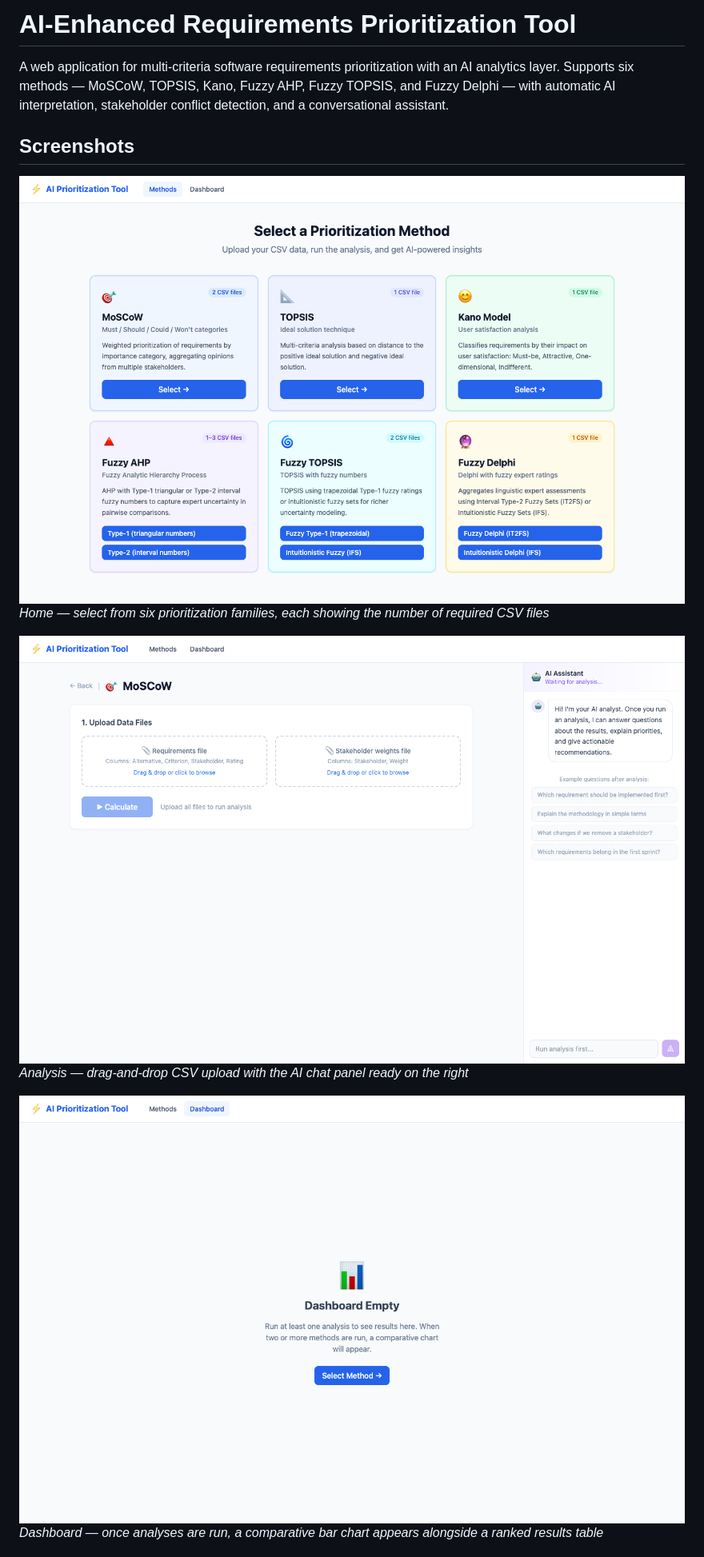
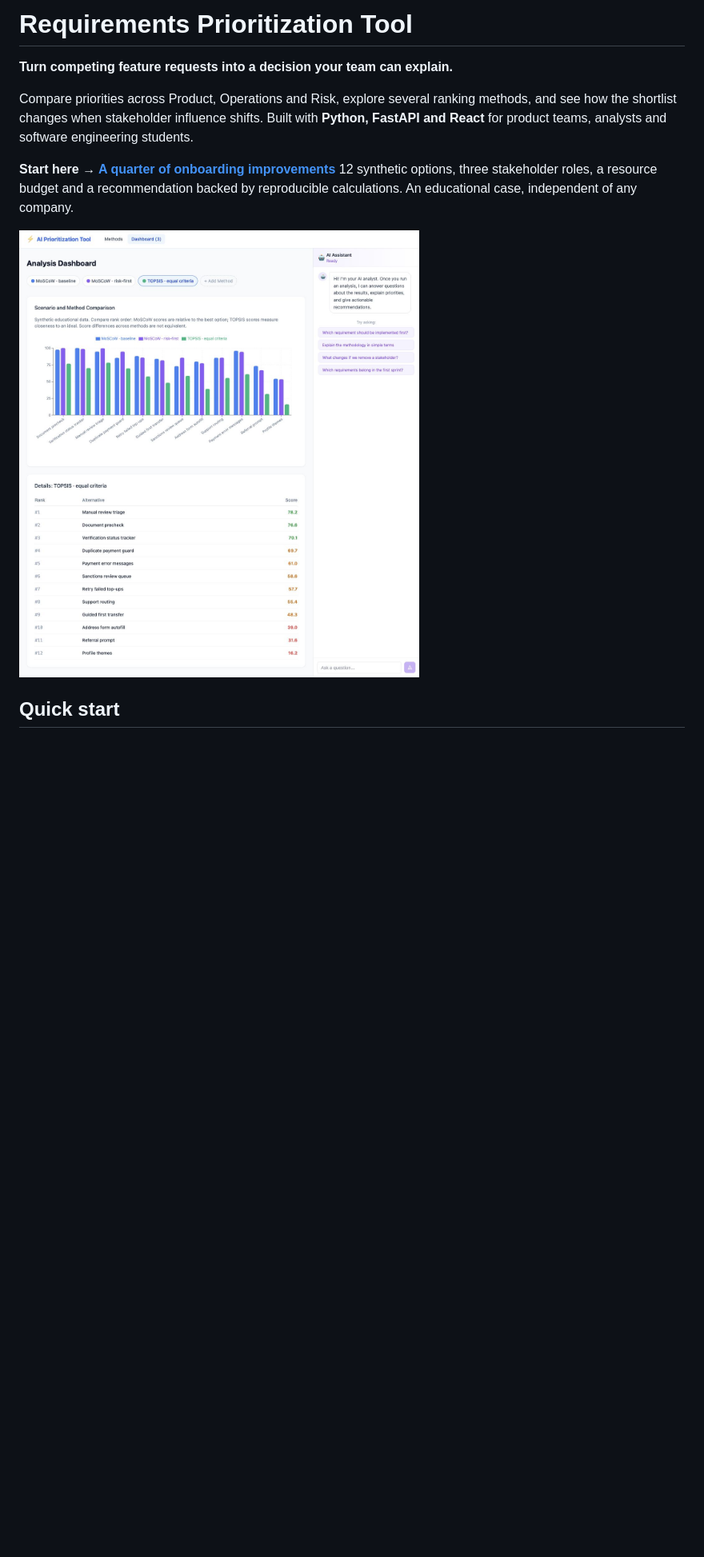
Before and after one commit to vitoriofedorov15/prioritization_tool, a Markdown page: README.md, the part around one of its changes. Shown at 80% size. Rendered like a GitHub page; pictures changed too: docs/screenshots/fintech-demo.jpg (added); blank space fills up the shorter version.

```diff
--- a/README.md
+++ b/README.md
@@ -1,15 +1,13 @@
-# AI-Enhanced Requirements Prioritization Tool
+# Requirements Prioritization Tool
 
-A web application for multi-criteria software requirements prioritization with an AI analytics layer. Supports six methods — MoSCoW, TOPSIS, Kano, Fuzzy AHP, Fuzzy TOPSIS, and Fuzzy Delphi — with automatic AI interpretation, stakeholder conflict detection, and a conversational assistant.
+**Turn competing feature requests into a decision your team can explain.**
 
-## Screenshots
+Compare priorities across Product, Operations and Risk, explore several ranking methods, and see how the shortlist changes when stakeholder influence shifts. Built with **Python, FastAPI and React** for product teams, analysts and software engineering students.
 
-![Method selection home page](docs/screenshots/home.png)
-*Home — select from six prioritization families, each showing the number of required CSV files*
+**Start here → [A quarter of onboarding improvements](examples/fintech-quarter/README.md)**
+12 synthetic options, three stakeholder roles, a resource budget and a recommendation backed by reproducible calculations. An educational case, independent of any company.
 
-![MoSCoW analysis upload page](docs/screenshots/analysis_upload.png)
-*Analysis — drag-and-drop CSV upload with the AI chat panel ready on the right*
+![Three real analyses of the synthetic onboarding case](docs/screenshots/fintech-demo.jpg)
 
-![Dashboard empty state](docs/screenshots/dashboard.png)
-*Dashboard — once analyses are run, a comparative bar chart appears alongside a ranked results table*
+## Quick start
 
```
Also changed, not shown: other parts of README.md (+68 -112 lines), examples/fintech-quarter/README.md (added, +65 -0 lines), examples/fintech-quarter/ranking.md (added, +14 -0 lines), 13 other files.
